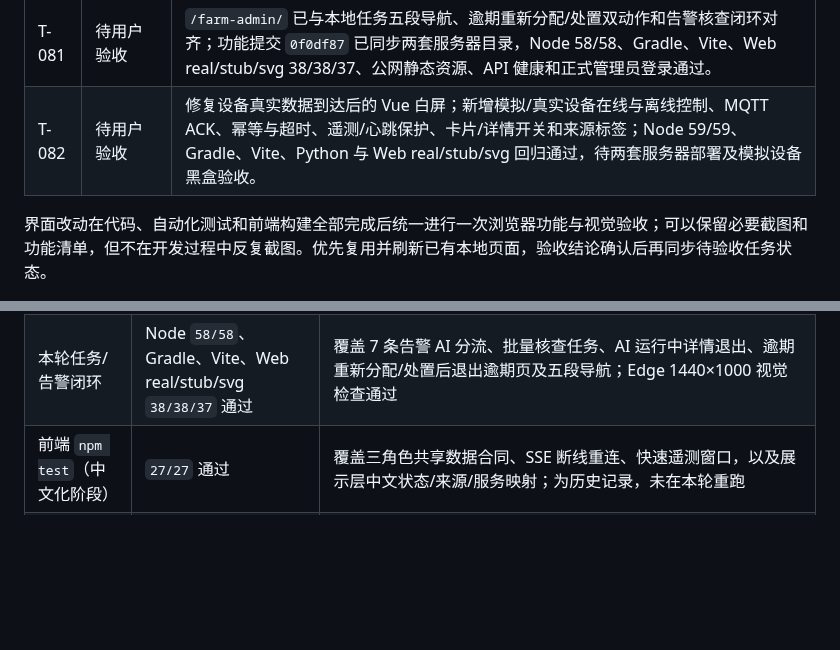
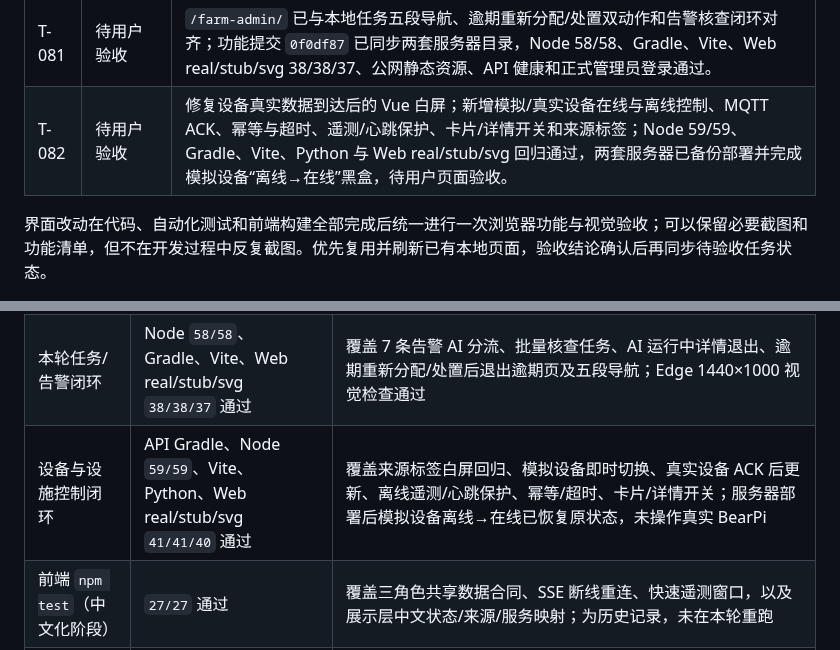
Before and after one commit to FlowerNeverFade/smart-agriculture, a Markdown page: PROJECT_STATUS.md, 2 parts joined by grey strips. GitHub-like rendering; blank space fills up the shorter version.

```diff
--- a/PROJECT_STATUS.md
+++ b/PROJECT_STATUS.md
@@ -106,7 +106,7 @@ AgriLoop 的数据、智能体和可视化三条软件主线已形成可运行
 | T-075 | 已完成（本地验收） | 三角色前端界面中文化与本地图标统一；导航、状态、来源、服务、事件、诊断、仿真、账户和农户工作台动态文案统一为简洁中文，动态展示层保留技术标识；本地图标已替代远程 Material Symbols。 |
 | T-076 | 待验收 | AI 告警页保留高可信智能派单，并增加不确定项一键现场核查；核查结果确认异常后自动下发处置任务、确认正常后自动关闭告警。详情在 AI 处理中可退出；关闭乐观更新与经典 AI 对话布局继续保留。 |
 | T-081 | 待用户验收 | `/farm-admin/` 已与本地任务五段导航、逾期重新分配/处置双动作和告警核查闭环对齐；功能提交 `0f0df87` 已同步两套服务器目录，Node 58/58、Gradle、Vite、Web real/stub/svg 38/38/37、公网静态资源、API 健康和正式管理员登录通过。 |
-| T-082 | 待用户验收 | 修复设备真实数据到达后的 Vue 白屏；新增模拟/真实设备在线与离线控制、MQTT ACK、幂等与超时、遥测/心跳保护、卡片/详情开关和来源标签；Node 59/59、Gradle、Vite、Python 与 Web real/stub/svg 回归通过，待两套服务器部署及模拟设备黑盒验收。 |
+| T-082 | 待用户验收 | 修复设备真实数据到达后的 Vue 白屏；新增模拟/真实设备在线与离线控制、MQTT ACK、幂等与超时、遥测/心跳保护、卡片/详情开关和来源标签；Node 59/59、Gradle、Vite、Python 与 Web real/stub/svg 回归通过，两套服务器已备份部署并完成模拟设备“离线→在线”黑盒，待用户页面验收。 |
 
 界面改动在代码、自动化测试和前端构建全部完成后统一进行一次浏览器功能与视觉验收；可以保留必要截图和功能清单，但不在开发过程中反复截图。优先复用并刷新已有本地页面，验收结论确认后再同步待验收任务状态。
 
@@ -116,6 +116,7 @@ AgriLoop 的数据、智能体和可视化三条软件主线已形成可运行
 | --- | --- | --- |
 | 公网 `/farm-admin/` 发布 | 通过 | `index.html`、`admin-alerts.js`、`work-order-lifecycle.js` 均返回 200 且命中新版本标识；API `UP`，正式管理员登录及任务/告警只读接口成功 |
 | 本轮任务/告警闭环 | Node `58/58`、Gradle、Vite、Web real/stub/svg `38/38/37` 通过 | 覆盖 7 条告警 AI 分流、批量核查任务、AI 运行中详情退出、逾期重新分配/处置后退出逾期页及五段导航；Edge 1440×1000 视觉检查通过 |
+| 设备与设施控制闭环 | API Gradle、Node `59/59`、Vite、Python、Web real/stub/svg `41/41/40` 通过 | 覆盖来源标签白屏回归、模拟设备即时切换、真实设备 ACK 后更新、离线遥测/心跳保护、幂等/超时、卡片/详情开关；服务器部署后模拟设备离线→在线已恢复原状态，未操作真实 BearPi |
 | 前端 `npm test`（中文化阶段） | `27/27` 通过 | 覆盖三角色共享数据合同、SSE 断线重连、快速遥测窗口，以及展示层中文状态/来源/服务映射；为历史记录，未在本轮重跑 |
 | 前端 `npm test`（AI 告警阶段） | `36/36` 通过 | 新增派单/关闭本地状态强制补齐和列表计数实时更新回归；AI 告警可信度、农户选择、旧操作移除、对话布局和本地预览测试继续通过；为历史记录，未在本轮重跑 |
 | `npx vite build` | 通过 | 2026-08-26 AI 告警与对话页收口后复跑；仅有项目原有的 Vue/ECharts 全局 vendor 非模块提示 |
```
Also changed, not shown: other parts of PROJECT_STATUS.md (+3 -3 lines).
